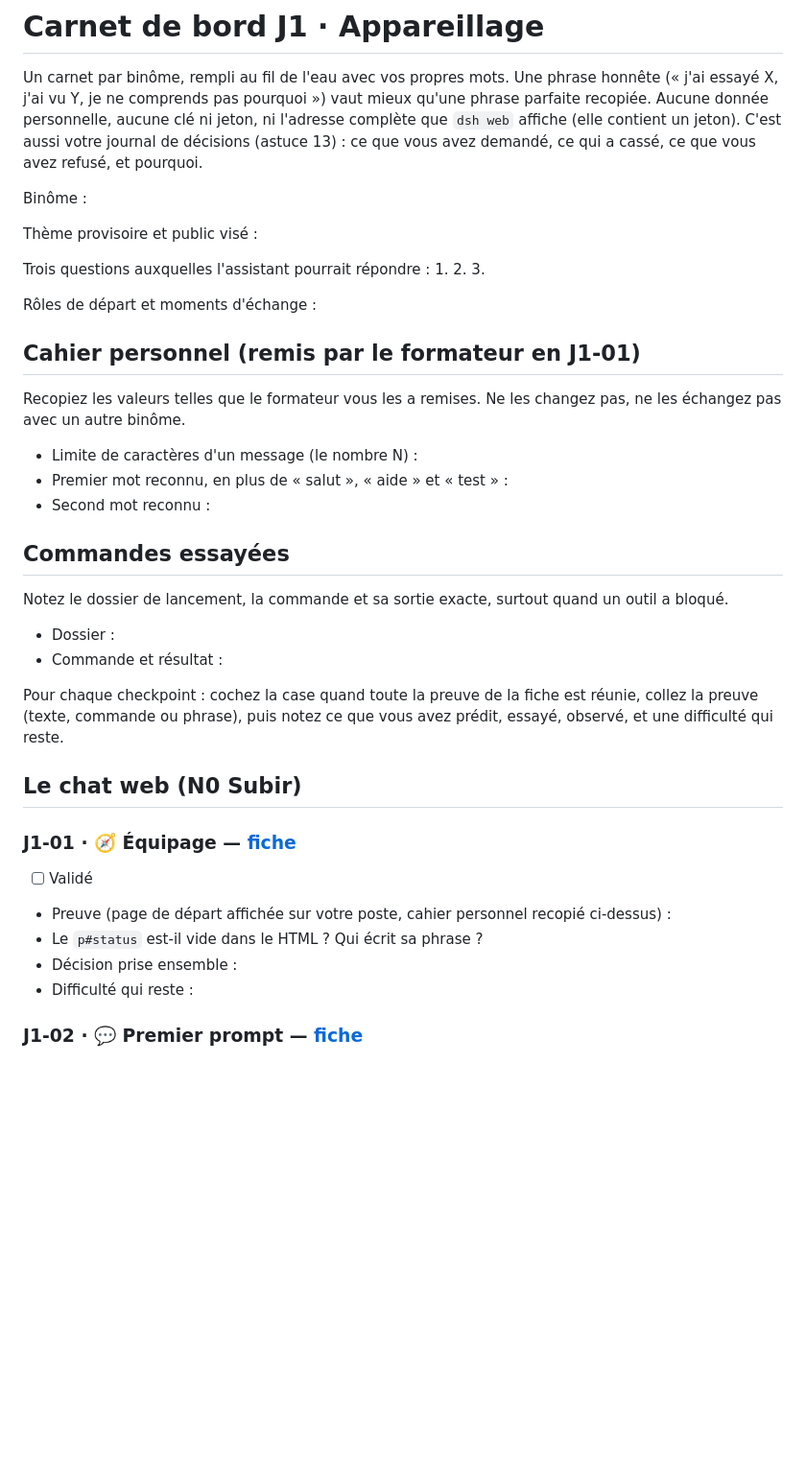
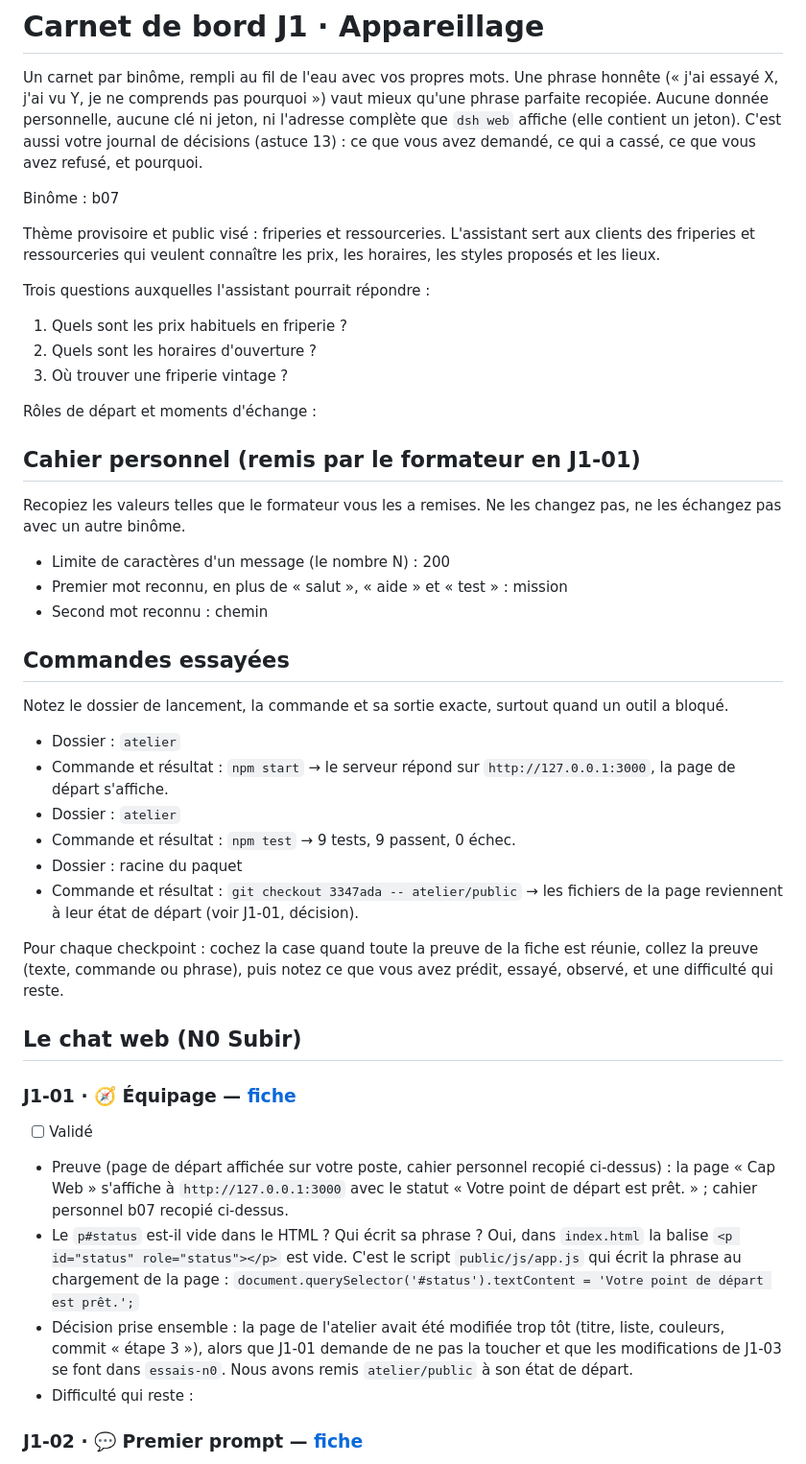
Before and after one commit to delrone91/B-07-Friperie-ressourcerie, a Markdown page: carnet.md, the part around the change. Shown at 96% size. GitHub-like rendering; blank space fills up the shorter version.

Commit message:
Carnet remplie

```diff
--- a/carnet.md
+++ b/carnet.md
@@ -3,14 +3,14 @@
 
 Un carnet par binôme, rempli au fil de l'eau avec vos propres mots. Une phrase honnête (« j'ai essayé X, j'ai vu Y, je ne comprends pas pourquoi ») vaut mieux qu'une phrase parfaite recopiée. Aucune donnée personnelle, aucune clé ni jeton, ni l'adresse complète que `dsh web` affiche (elle contient un jeton). C'est aussi votre journal de décisions (astuce 13) : ce que vous avez demandé, ce qui a cassé, ce que vous avez refusé, et pourquoi.
 
-Binôme :
+Binôme : b07
 
-Thème provisoire et public visé :
+Thème provisoire et public visé : friperies et ressourceries. L'assistant sert aux clients des friperies et ressourceries qui veulent connaître les prix, les horaires, les styles proposés et les lieux.
 
 Trois questions auxquelles l'assistant pourrait répondre :
-1.
-2.
-3.
+1. Quels sont les prix habituels en friperie ?
+2. Quels sont les horaires d'ouverture ?
+3. Où trouver une friperie vintage ?
 
 Rôles de départ et moments d'échange :
 
@@ -18,16 +18,20 @@ Rôles de départ et moments d'échange :
 
 Recopiez les valeurs telles que le formateur vous les a remises. Ne les changez pas, ne les échangez pas avec un autre binôme.
 
-- Limite de caractères d'un message (le nombre N) :
-- Premier mot reconnu, en plus de « salut », « aide » et « test » :
-- Second mot reconnu :
+- Limite de caractères d'un message (le nombre N) : 200
+- Premier mot reconnu, en plus de « salut », « aide » et « test » : mission
+- Second mot reconnu : chemin
 
 ## Commandes essayées
 
 Notez le dossier de lancement, la commande et sa sortie exacte, surtout quand un outil a bloqué.
 
-- Dossier :
-- Commande et résultat :
+- Dossier : `atelier`
+- Commande et résultat : `npm start` → le serveur répond sur `http://127.0.0.1:3000`, la page de départ s'affiche.
+- Dossier : `atelier`
+- Commande et résultat : `npm test` → 9 tests, 9 passent, 0 échec.
+- Dossier : racine du paquet
+- Commande et résultat : `git checkout 3347ada -- atelier/public` → les fichiers de la page reviennent à leur état de départ (voir J1-01, décision).
 
 Pour chaque checkpoint : cochez la case quand toute la preuve de la fiche est réunie, collez la preuve (texte, commande ou phrase), puis notez ce que vous avez prédit, essayé, observé, et une difficulté qui reste.
 
@@ -36,9 +40,9 @@ Pour chaque checkpoint : cochez la case quand toute la preuve de la fiche est r
 ### J1-01 · 🧭 Équipage — [fiche](checkpoints/J1-01-equipage.md)
 
 - [ ] Validé
-- Preuve (page de départ affichée sur votre poste, cahier personnel recopié ci-dessus) :
-- Le `p#status` est-il vide dans le HTML ? Qui écrit sa phrase ?
-- Décision prise ensemble :
+- Preuve (page de départ affichée sur votre poste, cahier personnel recopié ci-dessus) : la page « Cap Web » s'affiche à `http://127.0.0.1:3000` avec le statut « Votre point de départ est prêt. » ; cahier personnel b07 recopié ci-dessus.
+- Le `p#status` est-il vide dans le HTML ? Qui écrit sa phrase ? Oui, dans `index.html` la balise `<p id="status" role="status"></p>` est vide. C'est le script `public/js/app.js` qui écrit la phrase au chargement de la page : `document.querySelector('#status').textContent = 'Votre point de départ est prêt.';`
+- Décision prise ensemble : la page de l'atelier avait été modifiée trop tôt (titre, liste, couleurs, commit « étape 3 »), alors que J1-01 demande de ne pas la toucher et que les modifications de J1-03 se font dans `essais-n0`. Nous avons remis `atelier/public` à son état de départ.
 - Difficulté qui reste :
 
 ### J1-02 · 💬 Premier prompt — [fiche](checkpoints/J1-02-premier-prompt.md)
```
